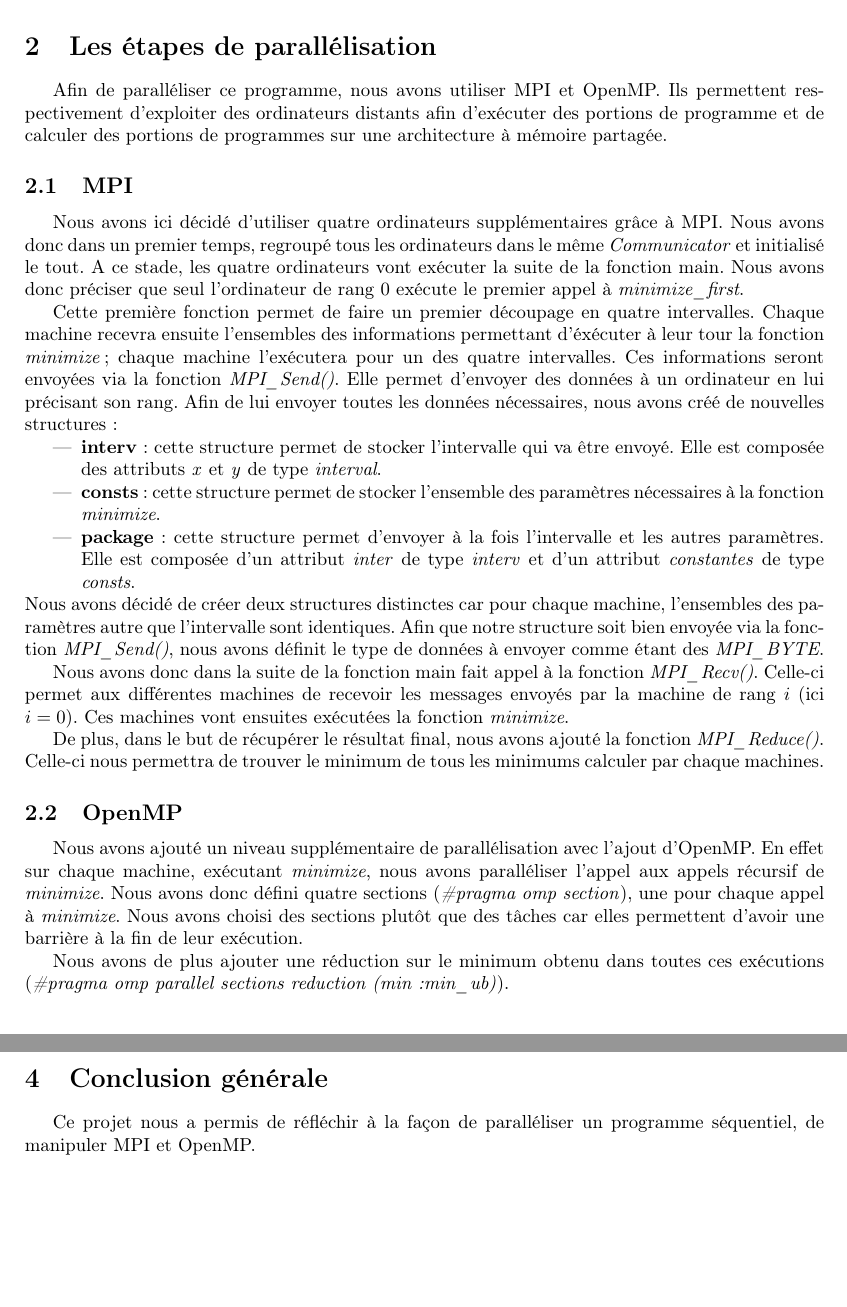
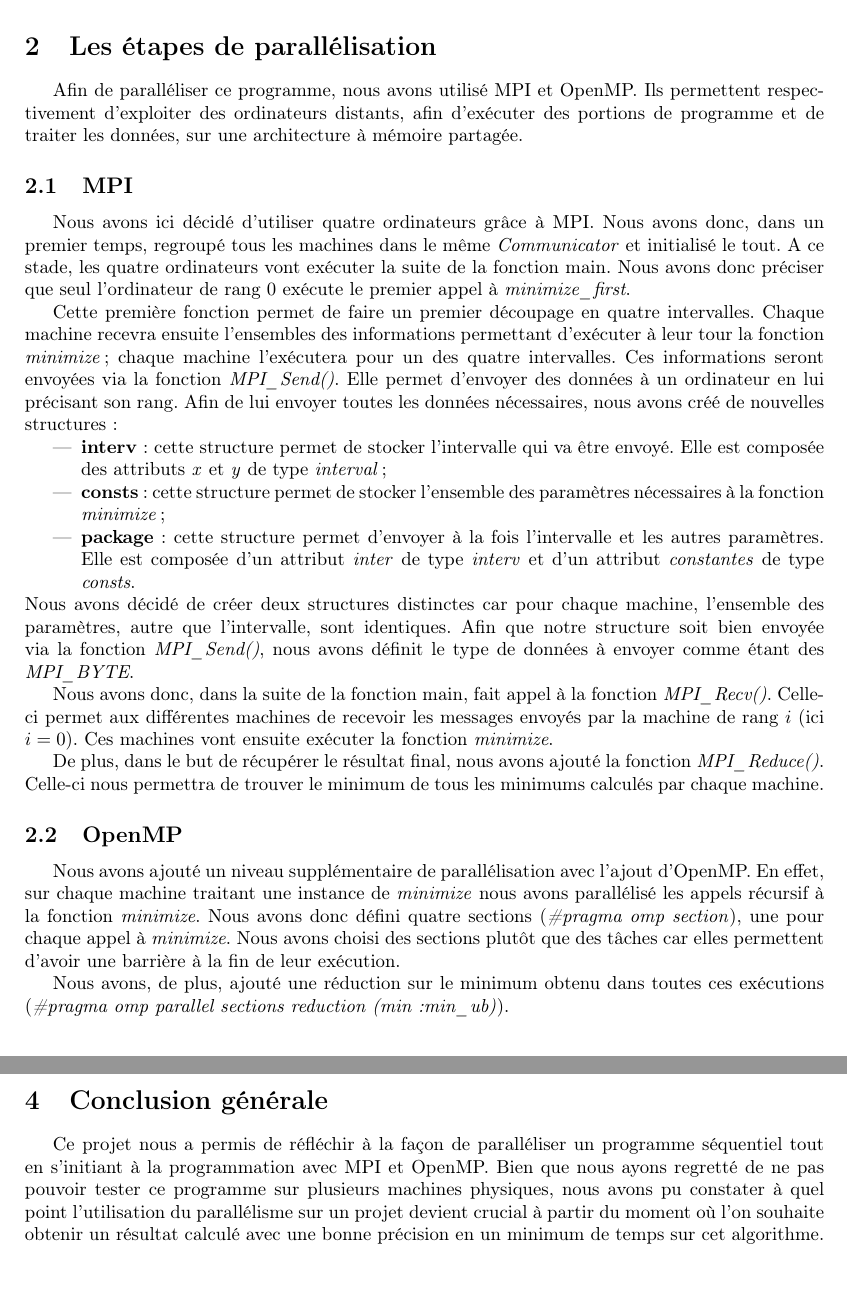
Before and after one commit to NoemieRullier/Branch-and-bound_Parallel, a LaTeX document (doc/Rapport/Rapport_MENORET_RULLIER.tex): two parts of pages 4 and 6 of 6, joined at a grey line, cut so that both start at the same text. Compiled offline with pdfLaTeX.

Commit message:
doc. update

```diff
--- a/doc/Rapport/Rapport_MENORET_RULLIER.tex
+++ b/doc/Rapport/Rapport_MENORET_RULLIER.tex
@@ -155,32 +155,32 @@ Nous allons donc ici présenter les différentes décisions prise afin de parall
 \newpage
 \section{Les étapes de parallélisation}
 
-Afin de paralléliser ce programme, nous avons utiliser MPI et OpenMP. Ils permettent respectivement d'exploiter des ordinateurs distants afin d'exécuter des portions de programme et de calculer des portions de programmes sur une architecture à mémoire partagée.
+Afin de paralléliser ce programme, nous avons utilisé MPI et OpenMP. Ils permettent respectivement d'exploiter des ordinateurs distants, afin d'exécuter des portions de programme et de traiter les données, sur une architecture à mémoire partagée.
 
 \subsection{MPI}
-Nous avons ici décidé d'utiliser quatre ordinateurs supplémentaires grâce à MPI. Nous avons donc dans un premier temps, regroupé tous les ordinateurs dans le même \emph{Communicator} et initialisé le tout. A ce stade, les quatre ordinateurs vont exécuter la suite de la fonction main. Nous avons donc préciser que seul l'ordinateur de rang 0 exécute le premier appel à \emph{minimize\_first}.
+Nous avons ici décidé d'utiliser quatre ordinateurs grâce à MPI. Nous avons donc, dans un premier temps, regroupé tous les machines dans le même \emph{Communicator} et initialisé le tout. A ce stade, les quatre ordinateurs vont exécuter la suite de la fonction main. Nous avons donc préciser que seul l'ordinateur de rang 0 exécute le premier appel à \emph{minimize\_first}.
 
-Cette première fonction permet de faire un premier découpage en quatre intervalles. Chaque machine recevra ensuite l'ensembles des informations permettant d'éxécuter à leur tour la fonction \emph{minimize}; chaque machine l'exécutera pour un des quatre intervalles. Ces informations seront envoyées via la fonction \emph{MPI\_Send()}. Elle permet d'envoyer des données à un ordinateur en lui précisant son rang. Afin de lui envoyer toutes les données nécessaires, nous avons créé de nouvelles structures:
+Cette première fonction permet de faire un premier découpage en quatre intervalles. Chaque machine recevra ensuite l'ensembles des informations permettant d'exécuter à leur tour la fonction \emph{minimize}; chaque machine l'exécutera pour un des quatre intervalles. Ces informations seront envoyées via la fonction \emph{MPI\_Send()}. Elle permet d'envoyer des données à un ordinateur en lui précisant son rang. Afin de lui envoyer toutes les données nécessaires, nous avons créé de nouvelles structures :
 \begin{itemize}
-\item \textbf{interv}: cette structure permet de stocker l'intervalle qui va être envoyé. Elle est composée des attributs \emph{x} et \emph{y} de type \emph{interval}.
-\item \textbf{consts}: cette structure permet de stocker l'ensemble des paramètres nécessaires à la fonction \emph{minimize}.
+\item \textbf{interv}: cette structure permet de stocker l'intervalle qui va être envoyé. Elle est composée des attributs \emph{x} et \emph{y} de type \emph{interval} ;
+\item \textbf{consts}: cette structure permet de stocker l'ensemble des paramètres nécessaires à la fonction \emph{minimize} ;
 \item \textbf{package}: cette structure permet d'envoyer à la fois l'intervalle et les autres paramètres. Elle est composée d'un attribut \emph{inter} de type \emph{interv} et d'un attribut \emph{constantes} de type \emph{consts}.
 \end{itemize}
-Nous avons décidé de créer deux structures distinctes car pour chaque machine, l'ensembles des paramètres autre que l'intervalle sont identiques.
+Nous avons décidé de créer deux structures distinctes car pour chaque machine, l'ensemble des paramètres, autre que l'intervalle, sont identiques.
 Afin que notre structure soit bien envoyée via la fonction \emph{MPI\_Send()}, nous avons définit le type de données à envoyer comme étant des \emph{MPI\_BYTE}.
 
-Nous avons donc dans la suite de la fonction main fait appel à la fonction \emph{MPI\_Recv()}. Celle-ci permet aux différentes machines de recevoir les messages envoyés par la machine de rang $i$ (ici $i=0$). Ces machines vont ensuites exécutées la fonction \emph{minimize}.
+Nous avons donc, dans la suite de la fonction main, fait appel à la fonction \emph{MPI\_Recv()}. Celle-ci permet aux différentes machines de recevoir les messages envoyés par la machine de rang $i$ (ici $i=0$). Ces machines vont ensuite exécuter la fonction \emph{minimize}.
 
 %TODO
-De plus, dans le but de récupérer le résultat final, nous avons ajouté la fonction \emph{MPI\_Reduce()}. Celle-ci nous permettra de trouver le minimum de tous les minimums calculer par chaque machines.
+De plus, dans le but de récupérer le résultat final, nous avons ajouté la fonction \emph{MPI\_Reduce()}. Celle-ci nous permettra de trouver le minimum de tous les minimums calculés par chaque machine.
 %TODO A revoir car ça marche pas
 
 \subsection{OpenMP}
-Nous avons ajouté un niveau supplémentaire de parallélisation avec l'ajout d'OpenMP. En effet sur chaque machine, exécutant \emph{minimize}, nous avons paralléliser l'appel aux appels récursif de \emph{minimize}.
+Nous avons ajouté un niveau supplémentaire de parallélisation avec l'ajout d'OpenMP. En effet, sur chaque machine traitant une instance de \emph{minimize} nous avons parallélisé les appels récursif à la fonction \emph{minimize}.
 Nous avons donc défini quatre sections (\emph{\#pragma omp section}), une pour chaque appel à \emph{minimize}. Nous avons choisi des sections plutôt que des tâches car elles permettent d'avoir une barrière à la fin de leur exécution.
 
 %TODO A modifier quand ça marchera
-Nous avons de plus ajouter une réduction sur le minimum obtenu dans toutes ces exécutions (\emph{\#pragma omp parallel sections reduction (min:min\_ub)}).
+Nous avons, de plus, ajouté une réduction sur le minimum obtenu dans toutes ces exécutions (\emph{\#pragma omp parallel sections reduction (min:min\_ub)}).
 %TODO
 
 
@@ -199,7 +199,11 @@ Nous avons de plus ajouter une réduction sur le minimum obtenu dans toutes ces
 %%%%%%%%%%%%%%%%%%%%%%%%%%%%%%%%%%%%%%%%%%%%%%%%%%%%%%%%%%%%%%%%%%%%%%%%%%%%%
 \newpage
 \section{Conclusion générale}
-Ce projet nous a permis de réfléchir à la façon de paralléliser un programme séquentiel, de manipuler MPI et OpenMP.
-%TODO Ahhhhh je sais pas quoi mettre d'autre
+Ce projet nous a permis de réfléchir à la façon de paralléliser un programme séquentiel tout en s'initiant à la programmation avec MPI et OpenMP.
+Bien que nous ayons regretté de ne pas pouvoir tester ce programme
+sur plusieurs machines physiques, nous avons pu constater
+à quel point l'utilisation du parallélisme sur un projet
+devient crucial à partir du moment où l'on souhaite obtenir un résultat calculé
+avec une bonne précision en un minimum de temps sur cet algorithme.
 
 \end{document}
```
Also changed, not shown: doc/Rapport/Rapport_MENORET_RULLIER.bbl (added), doc/Rapport/Rapport_MENORET_RULLIER.pdf, doc/Rapport/Rapport_MENORET_RULLIER.tex (8 more changed lines), 1 other file.
